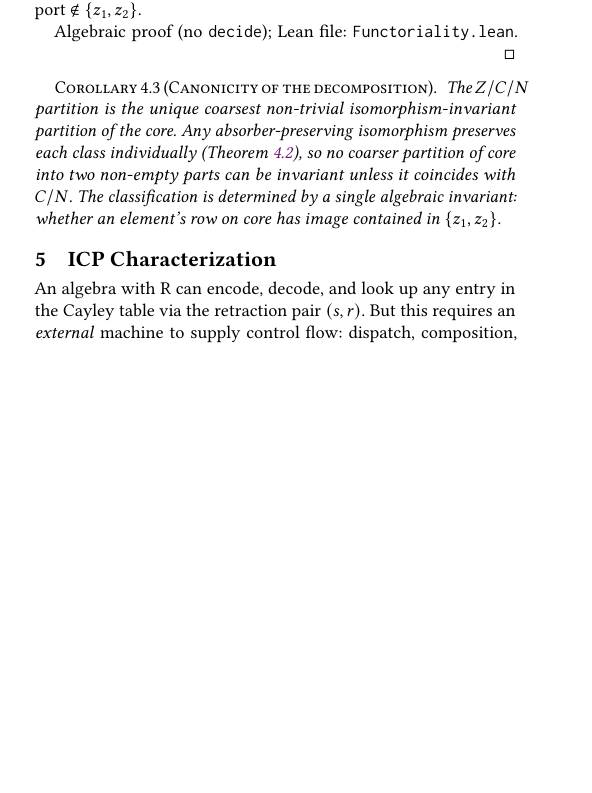
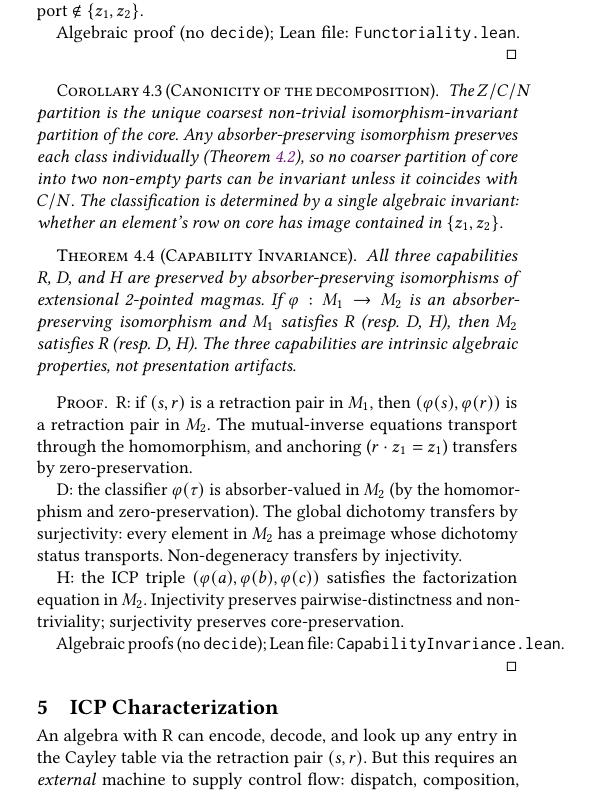
Before and after one commit to stefanopalmieri/finite-magma-independence, a LaTeX paper (paper/main.tex): part of one column of page 3 of 9, cut so that both start at the same text, the shorter picture padded with empty space. Compiled offline with pdfLaTeX.

Commit message:
Add Capability Invariance theorem (R, D, H each preserved by isos)
New Lean file: CapabilityInvariance.lean (4 theorems, algebraic)
- E2PMIso.preserves_retractPair: R is invariant
- E2PMIso.preserves_dichotomy: D is invariant
- E2PMIso.preserves_icp: H is invariant
- E2PMIso.preserves_all: combined statement

Paper: add Theorem 5.3 (Capability Invariance) + update proof
inventory (84 theorems across 11 files).

Co-Authored-By: Claude Opus 4.6 (1M context) <noreply@anthropic.com>

```diff
--- a/paper/main.tex
+++ b/paper/main.tex
@@ -292,6 +292,21 @@ Algebraic proof (no \texttt{decide}); Lean file: \texttt{Functoriality.lean}.
 The $Z/C/N$ partition is the unique coarsest non-trivial isomorphism-invariant partition of the core. Any absorber-preserving isomorphism preserves each class individually (Theorem~\ref{thm:functoriality}), so no coarser partition of core into two non-empty parts can be invariant unless it coincides with $C/N$. The classification is determined by a single algebraic invariant: whether an element's row on core has image contained in~$\{z_1, z_2\}$.
 \end{corollary}
 
+\begin{theorem}[Capability Invariance]
+\label{thm:cap-invariance}
+All three capabilities R, D, and H are preserved by absorber-preserving isomorphisms of extensional 2-pointed magmas. If $\varphi : M_1 \to M_2$ is an absorber-preserving isomorphism and $M_1$ satisfies R (resp.\ D, H), then $M_2$ satisfies R (resp.\ D, H). The three capabilities are intrinsic algebraic properties, not presentation artifacts.
+\end{theorem}
+
+\begin{proof}
+R: if $(s, r)$ is a retraction pair in $M_1$, then $(\varphi(s), \varphi(r))$ is a retraction pair in $M_2$. The mutual-inverse equations transport through the homomorphism, and anchoring ($r \dotop z_1 = z_1$) transfers by zero-preservation.
+
+D: the classifier $\varphi(\tau)$ is absorber-valued in $M_2$ (by the homomorphism and zero-preservation). The global dichotomy transfers by surjectivity: every element in $M_2$ has a preimage whose dichotomy status transports. Non-degeneracy transfers by injectivity.
+
+H: the ICP triple $(\varphi(a), \varphi(b), \varphi(c))$ satisfies the factorization equation in $M_2$. Injectivity preserves pairwise-distinctness and non-triviality; surjectivity preserves core-preservation.
+
+Algebraic proofs (no \texttt{decide}); Lean file: \texttt{CapabilityInvariance.lean}.
+\end{proof}
+
 % ══════════════════════════════════════════════════════════════
 \section{ICP Characterization}
 \label{sec:icp}
```
Also changed, not shown: paper/main.pdf, paper/main.tex (7 more changed lines), 2 other files.
